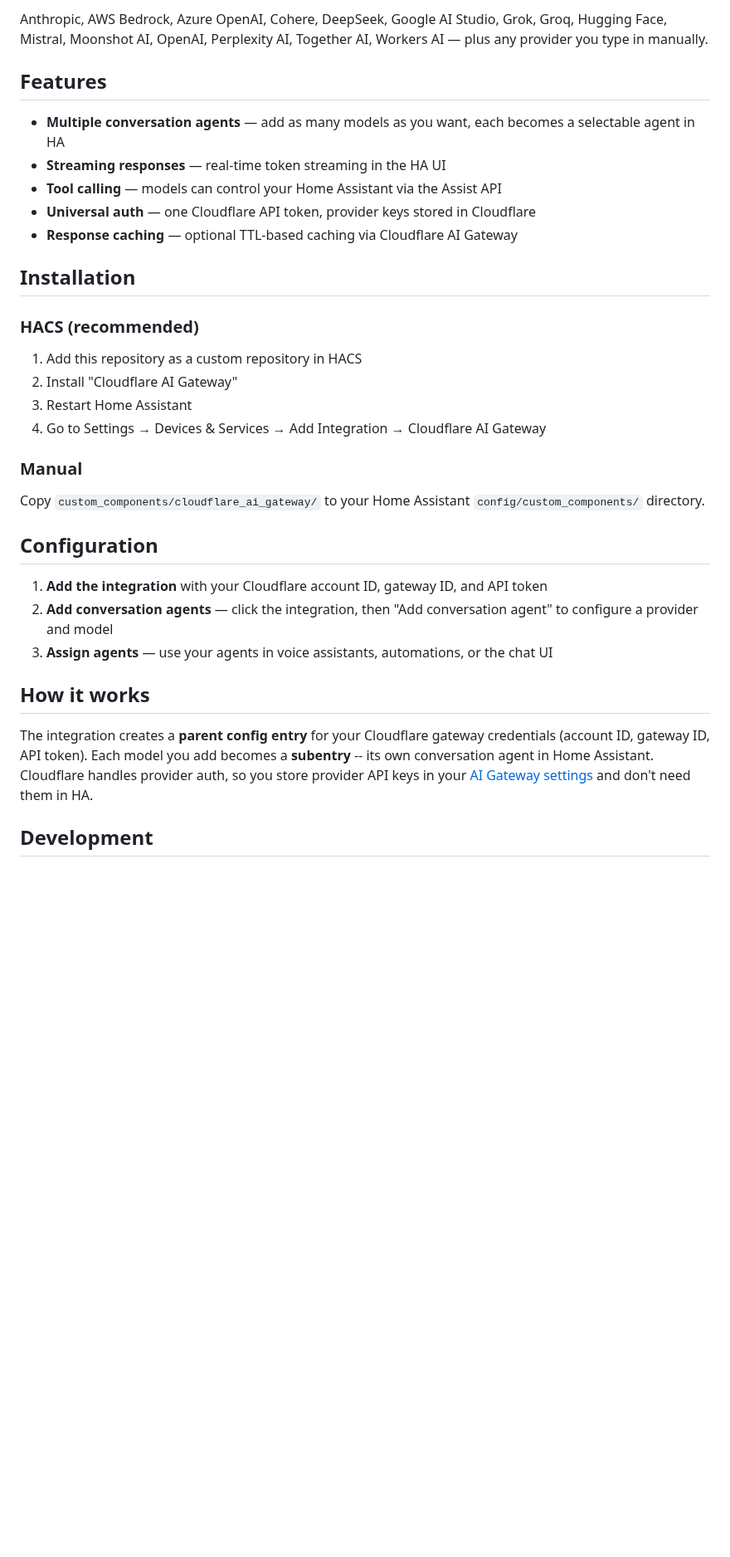
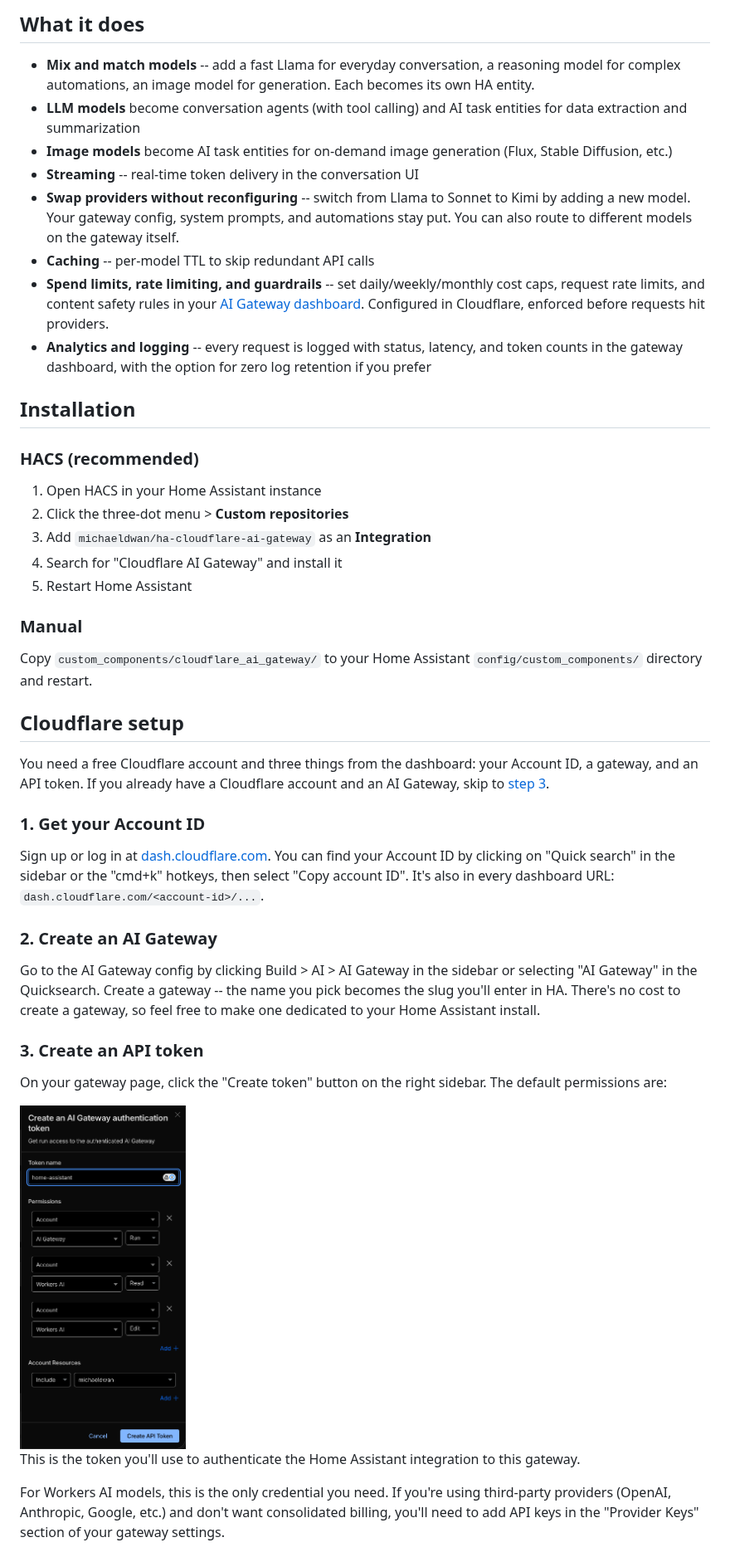
Before and after one commit to michaeldwan/ha-cloudflare-ai-gateway, a Markdown page: README.md, the part around one of its changes. Shown at 83% size. Drawn GitHub-style; pictures changed too: images/ai-gateway-token.png (added); blank space fills up the shorter version.

Commit message:
Rewrite README for HACS launch
Setup walkthrough with screenshots, recommended models with cost
guidance, troubleshooting section, and streamlined copy throughout.

```diff
--- a/README.md
+++ b/README.md
@@ -9,35 +9,48 @@ A [Home Assistant](https://www.home-assistant.io/) custom integration that route
 
-Anthropic, AWS Bedrock, Azure OpenAI, Cohere, DeepSeek, Google AI Studio, Grok, Groq, Hugging Face, Mistral, Moonshot AI, OpenAI, Perplexity AI, Together AI, Workers AI — plus any provider you type in manually.
+## What it does
 
-## Features
-
-- **Multiple conversation agents** — add as many models as you want, each becomes a selectable agent in HA
-- **Streaming responses** — real-time token streaming in the HA UI
-- **Tool calling** — models can control your Home Assistant via the Assist API
-- **Universal auth** — one Cloudflare API token, provider keys stored in Cloudflare
-- **Response caching** — optional TTL-based caching via Cloudflare AI Gateway
+- **Mix and match models** -- add a fast Llama for everyday conversation, a reasoning model for complex automations, an image model for generation. Each becomes its own HA entity.
+- **LLM models** become conversation agents (with tool calling) and AI task entities for data extraction and summarization
+- **Image models** become AI task entities for on-demand image generation (Flux, Stable Diffusion, etc.)
+- **Streaming** -- real-time token delivery in the conversation UI
+- **Swap providers without reconfiguring** -- switch from Llama to Sonnet to Kimi by adding a new model. Your gateway config, system prompts, and automations stay put. You can also route to different models on the gateway itself.
+- **Caching** -- per-model TTL to skip redundant API calls
+- **Spend limits, rate limiting, and guardrails** -- set daily/weekly/monthly cost caps, request rate limits, and content safety rules in your [AI Gateway dashboard](https://developers.cloudflare.com/ai-gateway/features/). Configured in Cloudflare, enforced before requests hit providers.
+- **Analytics and logging** -- every request is logged with status, latency, and token counts in the gateway dashboard, with the option for zero log retention if you prefer
 
 ## Installation
 
 ### HACS (recommended)
 
-1. Add this repository as a custom repository in HACS
-2. Install "Cloudflare AI Gateway"
-3. Restart Home Assistant
-4. Go to Settings → Devices & Services → Add Integration → Cloudflare AI Gateway
+1. Open HACS in your Home Assistant instance
+2. Click the three-dot menu > **Custom repositories**
+3. Add `michaeldwan/ha-cloudflare-ai-gateway` as an **Integration**
+4. Search for "Cloudflare AI Gateway" and install it
+5. Restart Home Assistant
 
 ### Manual
 
-Copy `custom_components/cloudflare_ai_gateway/` to your Home Assistant `config/custom_components/` directory.
+Copy `custom_components/cloudflare_ai_gateway/` to your Home Assistant `config/custom_components/` directory and restart.
 
-## Configuration
+## Cloudflare setup
 
-1. **Add the integration** with your Cloudflare account ID, gateway ID, and API token
-2. **Add conversation agents** — click the integration, then "Add conversation agent" to configure a provider and model
-3. **Assign agents** — use your agents in voice assistants, automations, or the chat UI
+You need a free Cloudflare account and three things from the dashboard: your Account ID, a gateway, and an API token. If you already have a Cloudflare account and an AI Gateway, skip to [step 3](#3-create-an-api-token).
 
-## How it works
+### 1. Get your Account ID
 
-The integration creates a **parent config entry** for your Cloudflare gateway credentials (account ID, gateway ID, API token). Each model you add becomes a **subentry** -- its own conversation agent in Home Assistant. Cloudflare handles provider auth, so you store provider API keys in your [AI Gateway settings](https://developers.cloudflare.com/ai-gateway/providers/) and don't need them in HA.
+Sign up or log in at [dash.cloudflare.com](https://dash.cloudflare.com/). You can find your Account ID by clicking on "Quick search" in the sidebar or the "cmd+k" hotkeys, then select "Copy account ID". It's also in every dashboard URL: `dash.cloudflare.com/<account-id>/...`.
 
-## Development
+### 2. Create an AI Gateway
+
+Go to the AI Gateway config by clicking Build > AI > AI Gateway in the sidebar or selecting "AI Gateway" in the Quicksearch. Create a gateway -- the name you pick becomes the slug you'll enter in HA. There's no cost to create a gateway, so feel free to make one dedicated to your Home Assistant install.
+
+### 3. Create an API token
+
+On your gateway page, click the "Create token" button on the right sidebar. The default permissions are:
+
+<img src="images/ai-gateway-token.png" alt="AI Gateway token permissions" width="200">
+
+This is the token you'll use to authenticate the Home Assistant integration to this gateway.
+
+For Workers AI models, this is the only credential you need. If you're using third-party providers (OpenAI, Anthropic, Google, etc.) and don't want consolidated billing, you'll need to add API keys in the "Provider Keys" section of your gateway settings.
+
```
Also changed, not shown: other parts of README.md (+67 -6 lines), images/config-dialog.png (added), images/integration-page.png (added).
